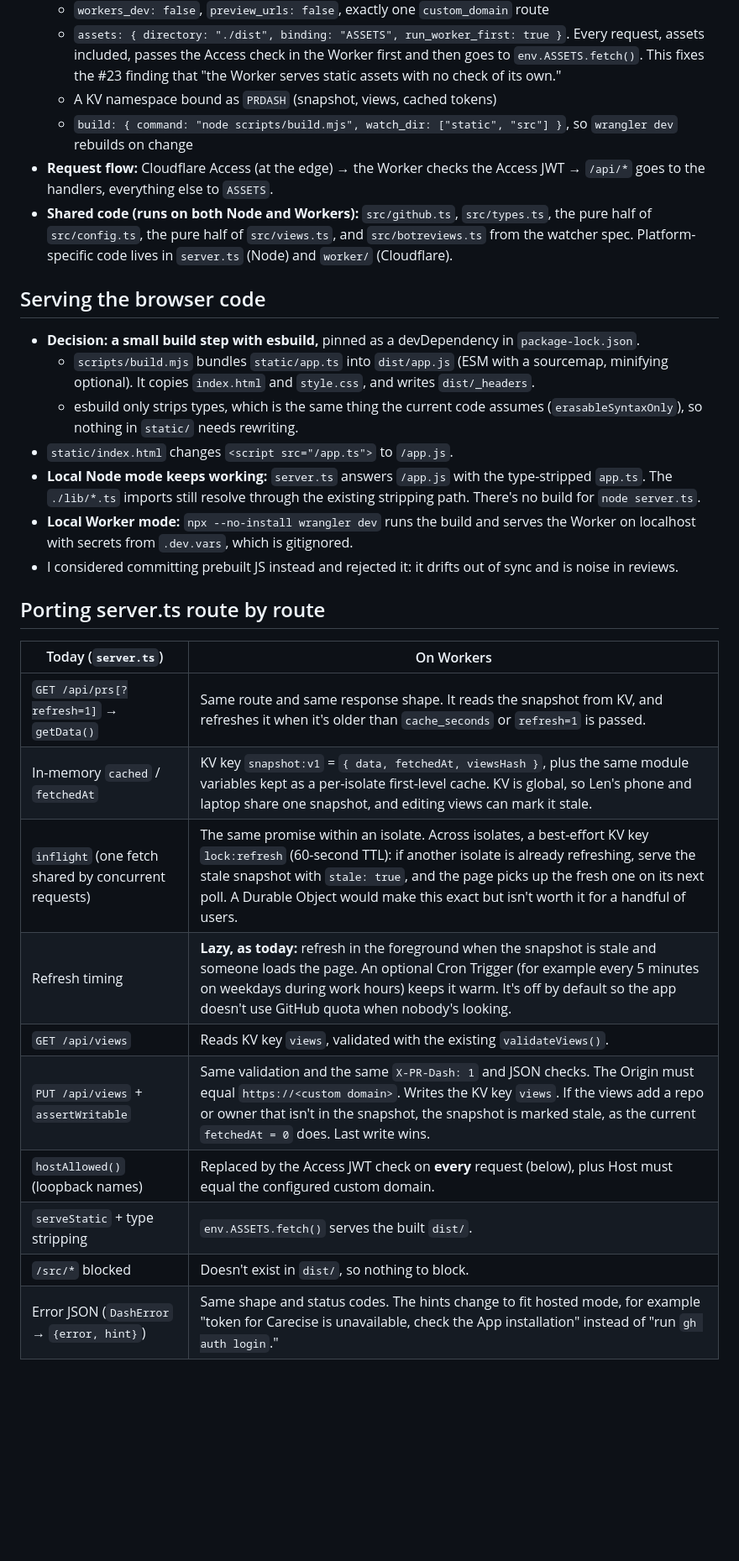
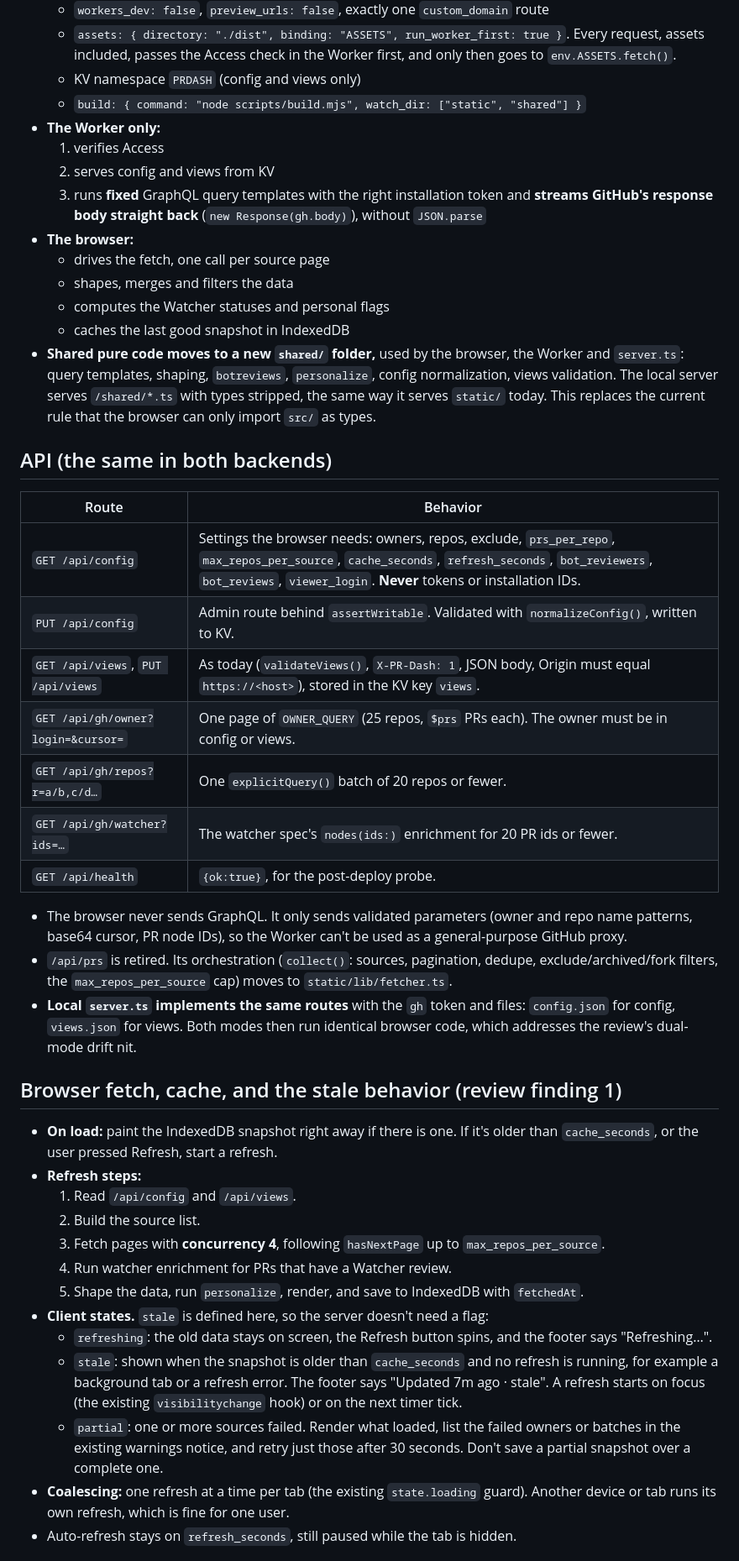
Before and after one commit to lab3/pr-dash, a Markdown page: docs/specs/cloudflare-hosting.md, the part around one of its changes. Shown at 84% size. Drawn GitHub-style; blank space fills up the shorter version.

Commit message:
docs: revise hosting spec for Workers Free, KV config, and review feedback

```diff
--- a/docs/specs/cloudflare-hosting.md
+++ b/docs/specs/cloudflare-hosting.md
@@ -18,30 +37,44 @@ Run pr-dash as a team-only site on Cloudflare, so it works from any device witho
   - `workers_dev: false`, `preview_urls: false`, exactly one `custom_domain` route
-  - `assets: { directory: "./dist", binding: "ASSETS", run_worker_first: true }`. Every request, assets included, passes the Access check in the Worker first and then goes to `env.ASSETS.fetch()`. This fixes the #23 finding that "the Worker serves static assets with no check of its own."
-  - A KV namespace bound as `PRDASH` (snapshot, views, cached tokens)
-  - `build: { command: "node scripts/build.mjs", watch_dir: ["static", "src"] }`, so `wrangler dev` rebuilds on change
-- **Request flow:** Cloudflare Access (at the edge) → the Worker checks the Access JWT → `/api/*` goes to the handlers, everything else to `ASSETS`.
-- **Shared code (runs on both Node and Workers):** `src/github.ts`, `src/types.ts`, the pure half of `src/config.ts`, the pure half of `src/views.ts`, and `src/botreviews.ts` from the watcher spec. Platform-specific code lives in `server.ts` (Node) and `worker/` (Cloudflare).
+  - `assets: { directory: "./dist", binding: "ASSETS", run_worker_first: true }`. Every request, assets included, passes the Access check in the Worker first, and only then goes to `env.ASSETS.fetch()`.
+  - KV namespace `PRDASH` (config and views only)
+  - `build: { command: "node scripts/build.mjs", watch_dir: ["static", "shared"] }`
+- **The Worker only:**
+  1. verifies Access
+  2. serves config and views from KV
+  3. runs **fixed** GraphQL query templates with the right installation token and **streams GitHub's response body straight back** (`new Response(gh.body)`), without `JSON.parse`
+- **The browser:**
+  - drives the fetch, one call per source page
+  - shapes, merges and filters the data
+  - computes the Watcher statuses and personal flags
+  - caches the last good snapshot in IndexedDB
+- **Shared pure code moves to a new `shared/` folder,** used by the browser, the Worker and `server.ts`: query templates, shaping, `botreviews`, `personalize`, config normalization, views validation. The local server serves `/shared/*.ts` with types stripped, the same way it serves `static/` today. This replaces the current rule that the browser can only import `src/` as types.
 
-## Serving the browser code
-- **Decision: a small build step with esbuild,** pinned as a devDependency in `package-lock.json`.
-  - `scripts/build.mjs` bundles `static/app.ts` into `dist/app.js` (ESM with a sourcemap, minifying optional). It copies `index.html` and `style.css`, and writes `dist/_headers`.
-  - esbuild only strips types, which is the same thing the current code assumes (`erasableSyntaxOnly`), so nothing in `static/` needs rewriting.
-- `static/index.html` changes `<script src="/app.ts">` to `/app.js`.
-- **Local Node mode keeps working:** `server.ts` answers `/app.js` with the type-stripped `app.ts`. The `./lib/*.ts` imports still resolve through the existing stripping path. There's no build for `node server.ts`.
-- **Local Worker mode:** `npx --no-install wrangler dev` runs the build and serves the Worker on localhost with secrets from `.dev.vars`, which is gitignored.
-- I considered committing prebuilt JS instead and rejected it: it drifts out of sync and is noise in reviews.
+## API (the same in both backends)
+| Route | Behavior |
+|---|---|
+| `GET /api/config` | Settings the browser needs: owners, repos, exclude, `prs_per_repo`, `max_repos_per_source`, `cache_seconds`, `refresh_seconds`, `bot_reviewers`, `bot_reviews`, `viewer_login`. **Never** tokens or installation IDs. |
+| `PUT /api/config` | Admin route behind `assertWritable`. Validated with `normalizeConfig()`, written to KV. |
+| `GET /api/views`, `PUT /api/views` | As today (`validateViews()`, `X-PR-Dash: 1`, JSON body, Origin must equal `https://<host>`), stored in the KV key `views`. |
+| `GET /api/gh/owner?login=&cursor=` | One page of `OWNER_QUERY` (25 repos, `$prs` PRs each). The owner must be in config or views. |
+| `GET /api/gh/repos?r=a/b,c/d…` | One `explicitQuery()` batch of 20 repos or fewer. |
+| `GET /api/gh/watcher?ids=…` | The watcher spec's `nodes(ids:)` enrichment for 20 PR ids or fewer. |
+| `GET /api/health` | `{ok:true}`, for the post-deploy probe. |
+- The browser never sends GraphQL. It only sends validated parameters (owner and repo name patterns, base64 cursor, PR node IDs), so the Worker can't be used as a general-purpose GitHub proxy.
+- `/api/prs` is retired. Its orchestration (`collect()`: sources, pagination, dedupe, exclude/archived/fork filters, the `max_repos_per_source` cap) moves to `static/lib/fetcher.ts`.
+- **Local `server.ts` implements the same routes** with the `gh` token and files: `config.json` for config, `views.json` for views. Both modes then run identical browser code, which addresses the review's dual-mode drift nit.
 
-## Porting server.ts route by route
-| Today (`server.ts`) | On Workers |
-|---|---|
-| `GET /api/prs[?refresh=1]` → `getData()` | Same route and same response shape. It reads the snapshot from KV, and refreshes it when it's older than `cache_seconds` or `refresh=1` is passed. |
-| In-memory `cached` / `fetchedAt` | KV key `snapshot:v1` = `{ data, fetchedAt, viewsHash }`, plus the same module variables kept as a per-isolate first-level cache. KV is global, so Len's phone and laptop share one snapshot, and editing views can mark it stale. |
-| `inflight` (one fetch shared by concurrent requests) | The same promise within an isolate. Across isolates, a best-effort KV key `lock:refresh` (60-second TTL): if another isolate is already refreshing, serve the stale snapshot with `stale: true`, and the page picks up the fresh one on its next poll. A Durable Object would make this exact but isn't worth it for a handful of users. |
-| Refresh timing | **Lazy, as today:** refresh in the foreground when the snapshot is stale and someone loads the page. An optional Cron Trigger (for example every 5 minutes on weekdays during work hours) keeps it warm. It's off by default so the app doesn't use GitHub quota when nobody's looking. |
-| `GET /api/views` | Reads KV key `views`, validated with the existing `validateViews()`. |
-| `PUT /api/views` + `assertWritable` | Same validation and the same `X-PR-Dash: 1` and JSON checks. The Origin must equal `https://<custom domain>`. Writes the KV key `views`. If the views add a repo or owner that isn't in the snapshot, the snapshot is marked stale, as the current `fetchedAt = 0` does. Last write wins. |
-| `hostAllowed()` (loopback names) | Replaced by the Access JWT check on **every** request (below), plus Host must equal the configured custom domain. |
-| `serveStatic` + type stripping | `env.ASSETS.fetch()` serves the built `dist/`. |
-| `/src/*` blocked | Doesn't exist in `dist/`, so nothing to block. |
-| Error JSON (`DashError` → `{error, hint}`) | Same shape and status codes. The hints change to fit hosted mode, for example "token for Carecise is unavailable, check the App installation" instead of "run `gh auth login`." |
+## Browser fetch, cache, and the stale behavior (review finding 1)
+- **On load:** paint the IndexedDB snapshot right away if there is one. If it's older than `cache_seconds`, or the user pressed Refresh, start a refresh.
+- **Refresh steps:**
+  1. Read `/api/config` and `/api/views`.
+  2. Build the source list.
+  3. Fetch pages with **concurrency 4**, following `hasNextPage` up to `max_repos_per_source`.
+  4. Run watcher enrichment for PRs that have a Watcher review.
+  5. Shape the data, run `personalize`, render, and save to IndexedDB with `fetchedAt`.
+- **Client states.** `stale` is defined here, so the server doesn't need a flag:
+  - `refreshing`: the old data stays on screen, the Refresh button spins, and the footer says "Refreshing…".
+  - `stale`: shown when the snapshot is older than `cache_seconds` and no refresh is running, for example a background tab or a refresh error. The footer says "Updated 7m ago · stale". A refresh starts on focus (the existing `visibilitychange` hook) or on the next timer tick.
+  - `partial`: one or more sources failed. Render what loaded, list the failed owners or batches in the existing warnings notice, and retry just those after 30 seconds. Don't save a partial snapshot over a complete one.
+- **Coalescing:** one refresh at a time per tab (the existing `state.loading` guard). Another device or tab runs its own refresh, which is fine for one user.
+- Auto-refresh stays on `refresh_seconds`, still paused while the tab is hidden.
 
```
Also changed, not shown: other parts of docs/specs/cloudflare-hosting.md (+140 -136 lines).
